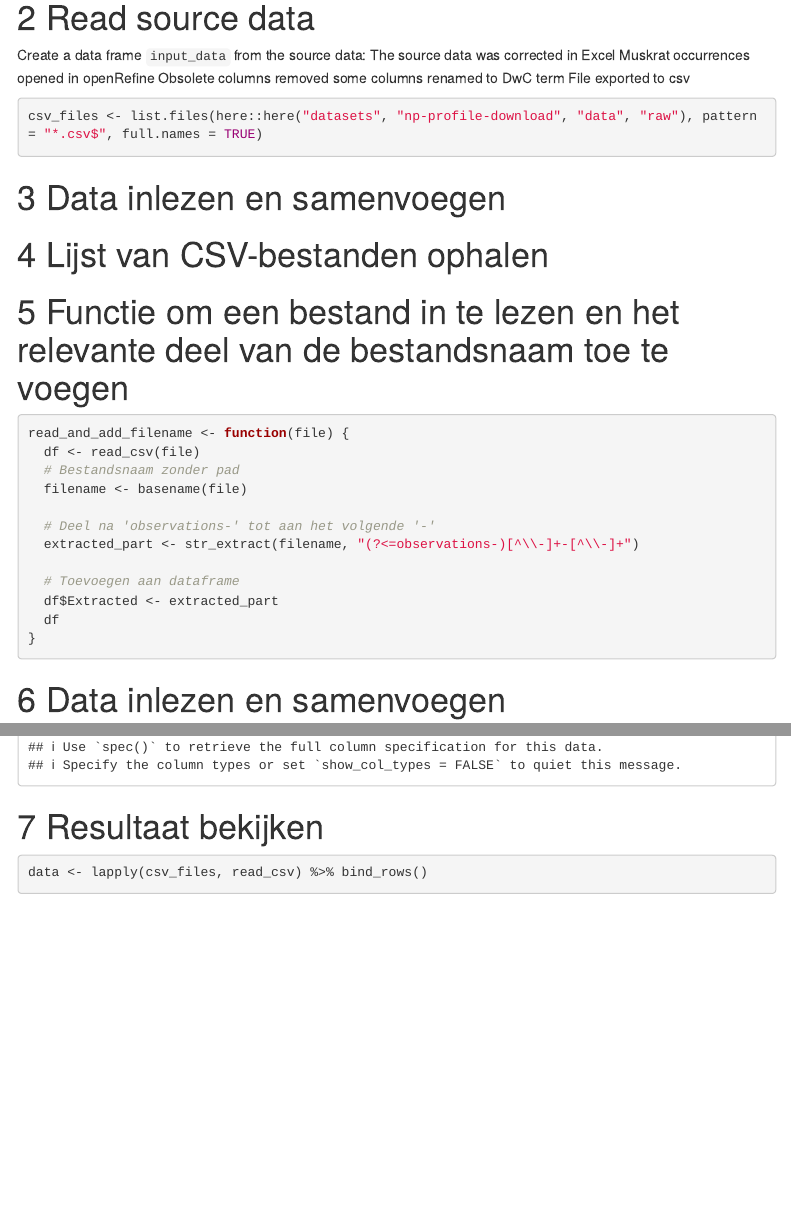
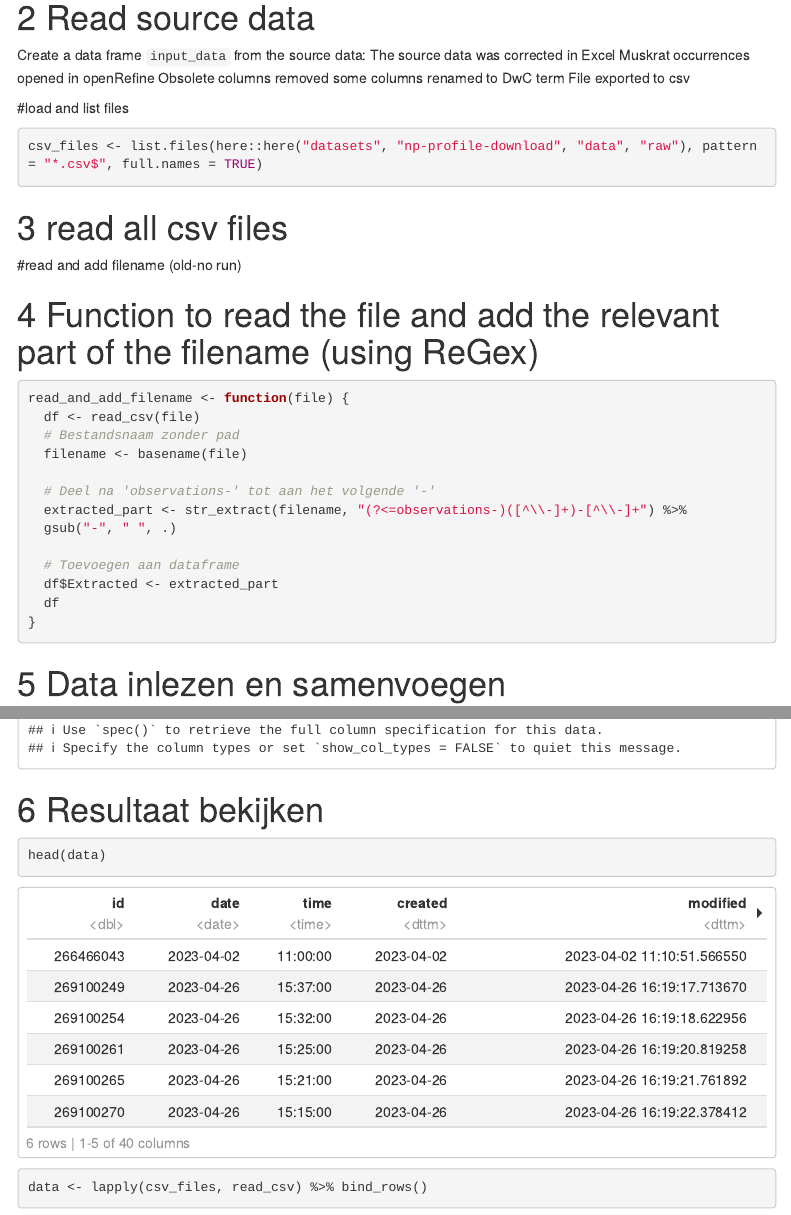
Before and after one commit to DimEvil/vbp-datapublication-citizenscience, an R Markdown document (datasets/np-profile-download/src/dwc_mapping.Rmd): the page in a window 1100 px wide, from 610 px down, and a second part further down, joined at a grey line. Rendered offline with R 4.5, knitr and Pandoc, with nearby package versions; some code elsewhere in the file could not run offline; menus at the side of the page are left out.

````diff
--- a/datasets/np-profile-download/src/dwc_mapping.Rmd
+++ b/datasets/np-profile-download/src/dwc_mapping.Rmd
@@ -47,7 +47,7 @@
 some columns renamed to DwC term
 File exported to csv
 
-
+#load and list files
 
 
 ```{r}
@@ -55,30 +55,28 @@
 
 ```
 
-```{r eval=FALSE, include=FALSE}
-read_and_add_filename <- function(file) {
-  observerN <- read_csv(file)
-  observerN$filename <- basename(file)  # Volledige bestandsnaam toevoegen als kolom
-  observerN
-}
-```
 
-# Data inlezen en samenvoegen
-```{r eval=FALSE, include=FALSE}
-data <- map_dfr(csv_files, read_and_add_filename)
+# read all csv files
 
-```
-
-
-
-# Lijst van CSV-bestanden ophalen
 ```{r eval=FALSE, include=FALSE}
 csv_files <- list.files(here("datasets", "np-profile-download", "data", "raw"),
                         pattern = "\\.csv$", full.names = TRUE)
 ```
 
 
-# Functie om een bestand in te lezen en het relevante deel van de bestandsnaam toe te voegen
+#read and add filename (old-no run)
+
+```{r eval=FALSE, include=FALSE}
+read_and_add_filename <- function(file) {
+  observerN <- read_csv(file)
+  observerN$filename <- basename(file)  # Add filename as column in dataframe
+  observerN
+}
+```
+
+
+
+# Function to read the file and add the relevant part of the filename (using ReGex)
 ```{r}
 read_and_add_filename <- function(file) {
   df <- read_csv(file)
@@ -86,7 +84,8 @@
   filename <- basename(file)
 
   # Deel na 'observations-' tot aan het volgende '-'
-  extracted_part <- str_extract(filename, "(?<=observations-)[^\\-]+-[^\\-]+")
+  extracted_part <- str_extract(filename, "(?<=observations-)([^\\-]+)-[^\\-]+") %>%
+  gsub("-", " ", .)
 
   # Toevoegen aan dataframe
   df$Extracted <- extracted_part
@@ -106,6 +105,9 @@
 
 # Resultaat bekijken
 
+```{r}
+head(data)
+```
 
 
 
````
